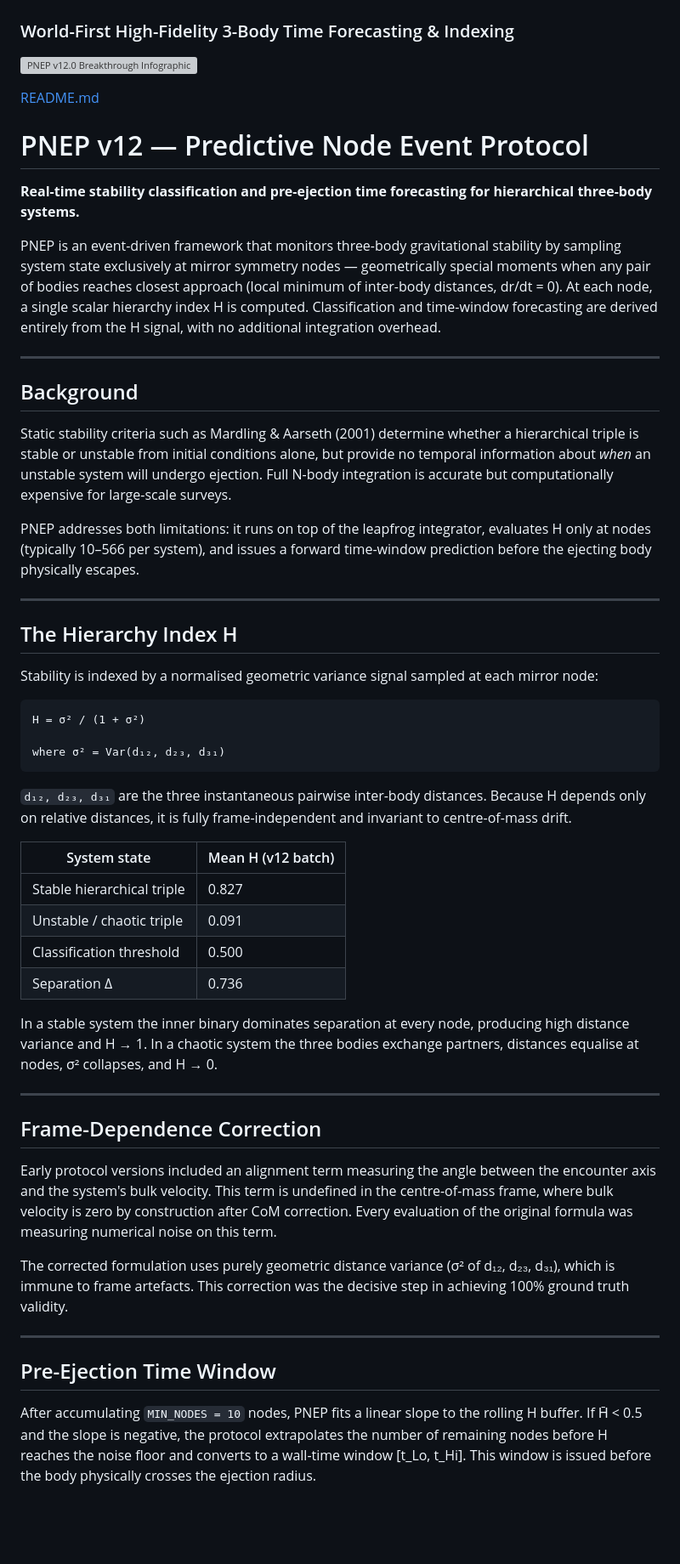
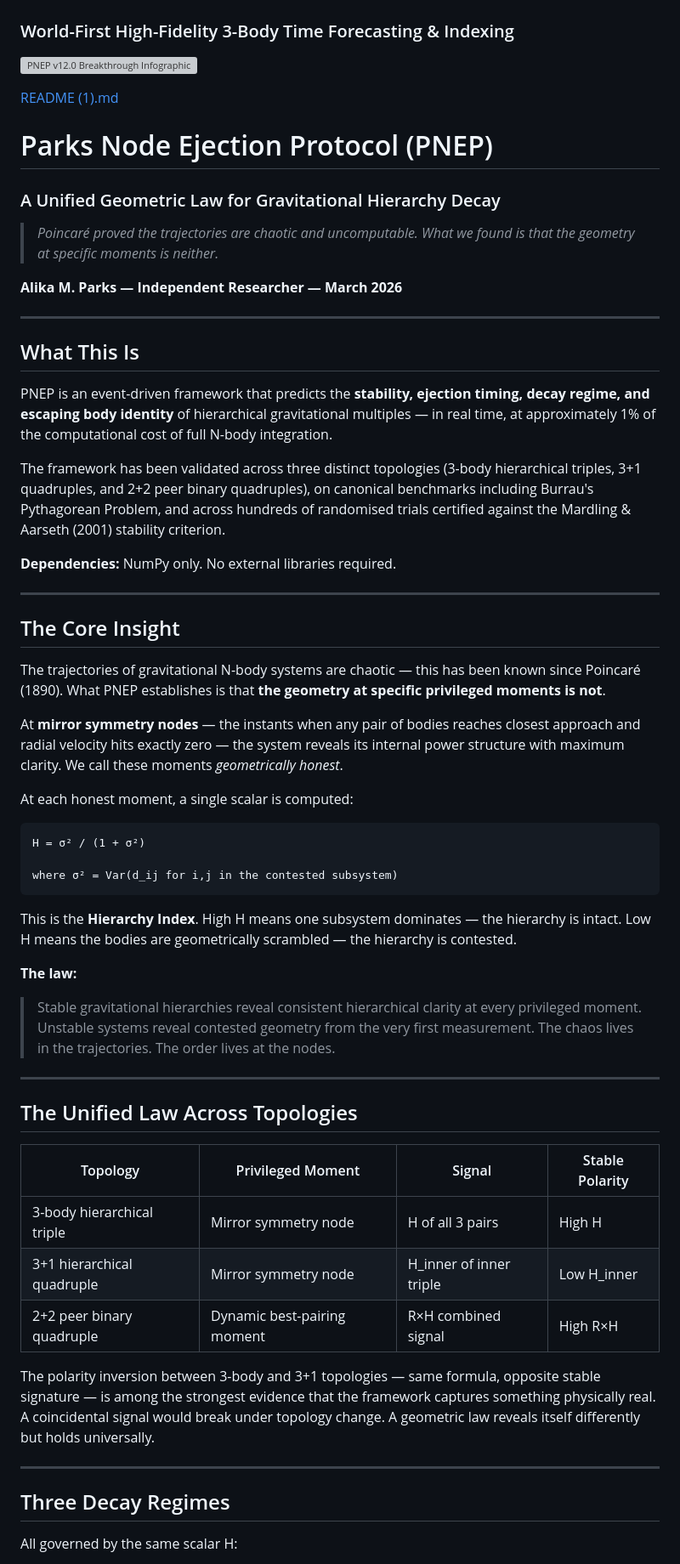
Before and after one commit to alikamp/Parks-Node-Ejection-Protocol, a Markdown page: README.md, the part around one of its changes. Shown at 85% size. Drawn GitHub-style; blank space fills up the shorter version; grey boxes are pictures that could not be loaded.

````diff
--- a/README.md
+++ b/README.md
@@ -3,55 +3,63 @@
 
 ![PNEP v12.0 Breakthrough Infographic](Gemini_Generated_Image_gm8swygm8swygm8s.png)
 
-[README.md](https://github.com/user-attachments/files/26318629/README.md)
-# PNEP v12 — Predictive Node Event Protocol
 
-**Real-time stability classification and pre-ejection time forecasting for hierarchical three-body systems.**
+[README (1).md](https://github.com/user-attachments/files/26488309/README.1.md)
+# Parks Node Ejection Protocol (PNEP)
 
-PNEP is an event-driven framework that monitors three-body gravitational stability by sampling system state exclusively at mirror symmetry nodes — geometrically special moments when any pair of bodies reaches closest approach (local minimum of inter-body distances, dr/dt = 0). At each node, a single scalar hierarchy index H is computed. Classification and time-window forecasting are derived entirely from the H signal, with no additional integration overhead.
+### A Unified Geometric Law for Gravitational Hierarchy Decay
+
+> *Poincaré proved the trajectories are chaotic and uncomputable. What we found is that the geometry at specific moments is neither.*
+
+**Alika M. Parks — Independent Researcher — March 2026**
 
 ---
 
-## Background
+## What This Is
 
-Static stability criteria such as Mardling & Aarseth (2001) determine whether a hierarchical triple is stable or unstable from initial conditions alone, but provide no temporal information about *when* an unstable system will undergo ejection. Full N-body integration is accurate but computationally expensive for large-scale surveys.
+PNEP is an event-driven framework that predicts the **stability, ejection timing, decay regime, and escaping body identity** of hierarchical gravitational multiples — in real time, at approximately 1% of the computational cost of full N-body integration.
 
-PNEP addresses both limitations: it runs on top of the leapfrog integrator, evaluates H only at nodes (typically 10–566 per system), and issues a forward time-window prediction before the ejecting body physically escapes.
+The framework has been validated across three distinct topologies (3-body hierarchical triples, 3+1 quadruples, and 2+2 peer binary quadruples), on canonical benchmarks including Burrau's Pythagorean Problem, and across hundreds of randomised trials certified against the Mardling & Aarseth (2001) stability criterion.
+
+**Dependencies:** NumPy only. No external libraries required.
 
 ---
 
-## The Hierarchy Index H
+## The Core Insight
 
-Stability is indexed by a normalised geometric variance signal sampled at each mirror node:
+The trajectories of gravitational N-body systems are chaotic — this has been known since Poincaré (1890). What PNEP establishes is that **the geometry at specific privileged moments is not**.
+
+At **mirror symmetry nodes** — the instants when any pair of bodies reaches closest approach and radial velocity hits exactly zero — the system reveals its internal power structure with maximum clarity. We call these moments *geometrically honest*.
+
+At each honest moment, a single scalar is computed:
 
 ```
 H = σ² / (1 + σ²)
 
-where σ² = Var(d₁₂, d₂₃, d₃₁)
+where σ² = Var(d_ij for i,j in the contested subsystem)
 ```
 
-`d₁₂, d₂₃, d₃₁` are the three instantaneous pairwise inter-body distances. Because H depends only on relative distances, it is fully frame-independent and invariant to centre-of-mass drift.
+This is the **Hierarchy Index**. High H means one subsystem dominates — the hierarchy is intact. Low H means the bodies are geometrically scrambled — the hierarchy is contested.
 
-| System state | Mean H (v12 batch) |
-|---|---|
-| Stable hierarchical triple | 0.827 |
-| Unstable / chaotic triple | 0.091 |
-| Classification threshold | 0.500 |
-| Separation Δ | 0.736 |
+**The law:**
 
-In a stable system the inner binary dominates separation at every node, producing high distance variance and H → 1. In a chaotic system the three bodies exchange partners, distances equalise at nodes, σ² collapses, and H → 0.
+> Stable gravitational hierarchies reveal consistent hierarchical clarity at every privileged moment. Unstable systems reveal contested geometry from the very first measurement. The chaos lives in the trajectories. The order lives at the nodes.
 
 ---
 
-## Frame-Dependence Correction
+## The Unified Law Across Topologies
 
-Early protocol versions included an alignment term measuring the angle between the encounter axis and the system's bulk velocity. This term is undefined in the centre-of-mass frame, where bulk velocity is zero by construction after CoM correction. Every evaluation of the original formula was measuring numerical noise on this term.
+| Topology | Privileged Moment | Signal | Stable Polarity |
+|---|---|---|---|
+| 3-body hierarchical triple | Mirror symmetry node | H of all 3 pairs | High H |
+| 3+1 hierarchical quadruple | Mirror symmetry node | H_inner of inner triple | Low H_inner |
+| 2+2 peer binary quadruple | Dynamic best-pairing moment | R×H combined signal | High R×H |
 
-The corrected formulation uses purely geometric distance variance (σ² of d₁₂, d₂₃, d₃₁), which is immune to frame artefacts. This correction was the decisive step in achieving 100% ground truth validity.
+The polarity inversion between 3-body and 3+1 topologies — same formula, opposite stable signature — is among the strongest evidence that the framework captures something physically real. A coincidental signal would break under topology change. A geometric law reveals itself differently but holds universally.
 
 ---
 
-## Pre-Ejection Time Window
+## Three Decay Regimes
 
-After accumulating `MIN_NODES = 10` nodes, PNEP fits a linear slope to the rolling H buffer. If H̄ < 0.5 and the slope is negative, the protocol extrapolates the number of remaining nodes before H reaches the noise floor and converts to a wall-time window [t_Lo, t_Hi]. This window is issued before the body physically crosses the ejection radius.
+All governed by the same scalar H:
 
````
Also changed, not shown: other parts of README.md (+110 -28 lines).
